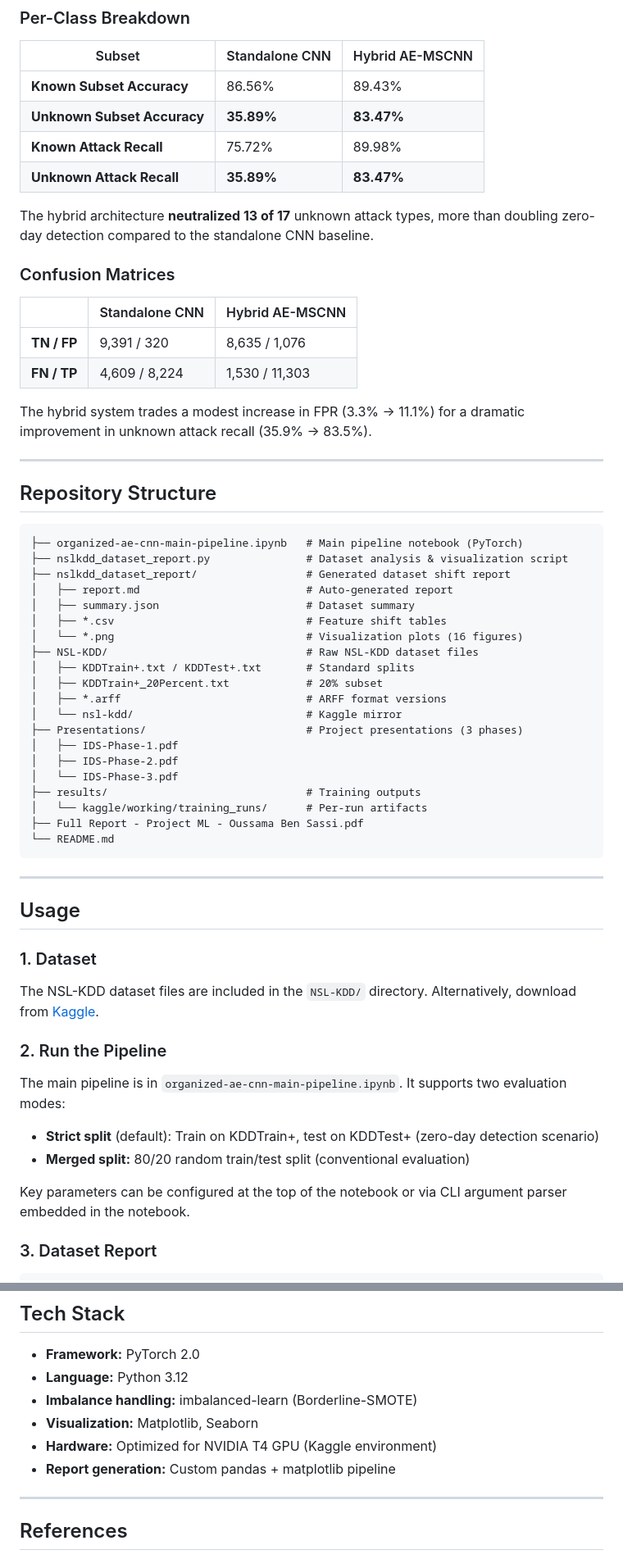
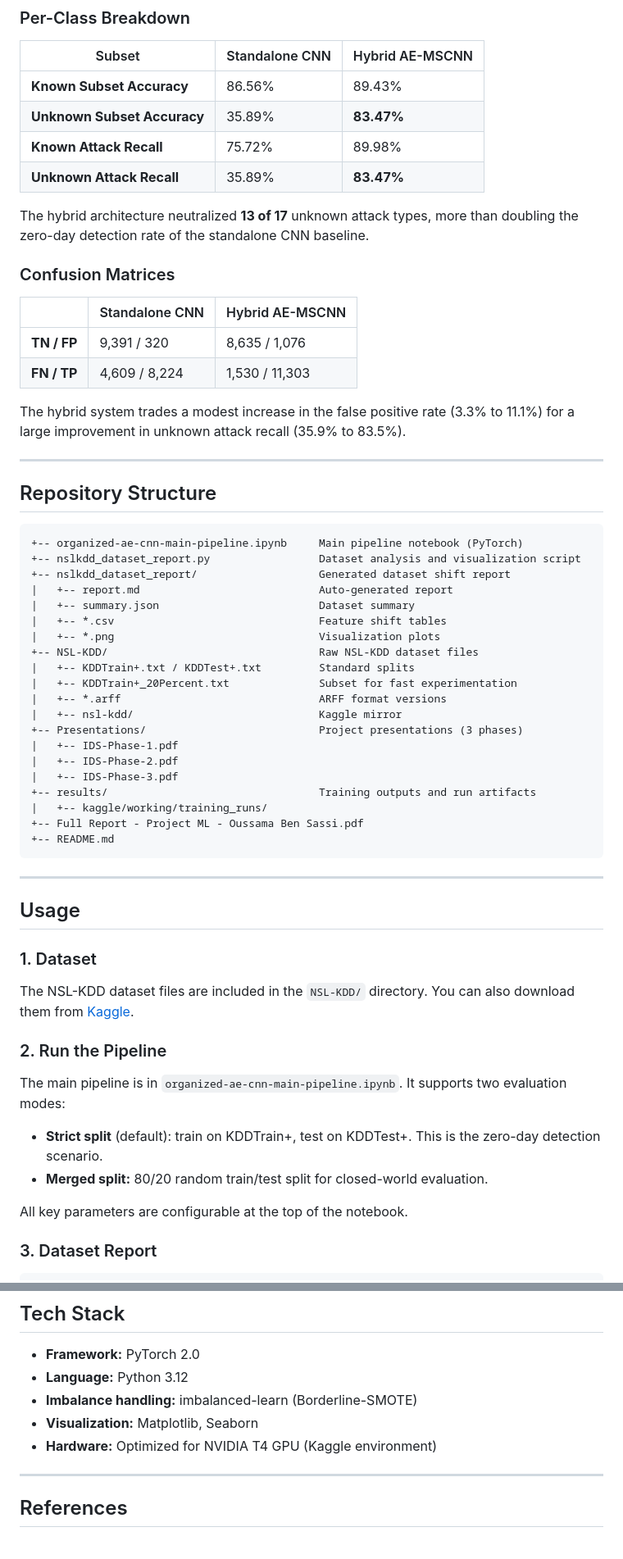
Before and after one commit to Oussama1403/Hybrid-AE-MSCNN-IDS-NSLKDD, a Markdown page: README.md, 2 parts joined by grey strips. Shown at 82% size. Drawn GitHub-style.

````diff
--- a/README.md
+++ b/README.md
@@ -176,11 +156,11 @@ Run `python nslkdd_dataset_report.py` to regenerate the report.
 | Subset | Standalone CNN | Hybrid AE-MSCNN |
 |---|---|---|
 | **Known Subset Accuracy** | 86.56% | 89.43% |
-| **Unknown Subset Accuracy** | **35.89%** | **83.47%** |
+| **Unknown Subset Accuracy** | 35.89% | **83.47%** |
 | **Known Attack Recall** | 75.72% | 89.98% |
-| **Unknown Attack Recall** | **35.89%** | **83.47%** |
+| **Unknown Attack Recall** | 35.89% | **83.47%** |
 
-The hybrid architecture **neutralized 13 of 17** unknown attack types, more than doubling zero-day detection compared to the standalone CNN baseline.
+The hybrid architecture neutralized **13 of 17** unknown attack types, more than doubling the zero-day detection rate of the standalone CNN baseline.
 
 ### Confusion Matrices
 
@@ -189,33 +169,33 @@ The hybrid architecture **neutralized 13 of 17** unknown attack types, more than
 | **TN / FP** | 9,391 / 320 | 8,635 / 1,076 |
 | **FN / TP** | 4,609 / 8,224 | 1,530 / 11,303 |
 
-The hybrid system trades a modest increase in FPR (3.3% → 11.1%) for a dramatic improvement in unknown attack recall (35.9% → 83.5%).
+The hybrid system trades a modest increase in the false positive rate (3.3% to 11.1%) for a large improvement in unknown attack recall (35.9% to 83.5%).
 
 ---
 
 ## Repository Structure
 
 ```
-├── organized-ae-cnn-main-pipeline.ipynb   # Main pipeline notebook (PyTorch)
-├── nslkdd_dataset_report.py               # Dataset analysis & visualization script
-├── nslkdd_dataset_report/                 # Generated dataset shift report
-│   ├── report.md                          # Auto-generated report
-│   ├── summary.json                       # Dataset summary
-│   ├── *.csv                              # Feature shift tables
-│   └── *.png                              # Visualization plots (16 figures)
-├── NSL-KDD/                               # Raw NSL-KDD dataset files
-│   ├── KDDTrain+.txt / KDDTest+.txt       # Standard splits
-│   ├── KDDTrain+_20Percent.txt            # 20% subset
-│   ├── *.arff                             # ARFF format versions
-│   └── nsl-kdd/                           # Kaggle mirror
-├── Presentations/                         # Project presentations (3 phases)
-│   ├── IDS-Phase-1.pdf
-│   ├── IDS-Phase-2.pdf
-│   └── IDS-Phase-3.pdf
-├── results/                               # Training outputs
-│   └── kaggle/working/training_runs/      # Per-run artifacts
-├── Full Report - Project ML - Oussama Ben Sassi.pdf
-└── README.md
++-- organized-ae-cnn-main-pipeline.ipynb     Main pipeline notebook (PyTorch)
++-- nslkdd_dataset_report.py                 Dataset analysis and visualization script
++-- nslkdd_dataset_report/                   Generated dataset shift report
+|   +-- report.md                            Auto-generated report
+|   +-- summary.json                         Dataset summary
+|   +-- *.csv                                Feature shift tables
+|   +-- *.png                                Visualization plots
++-- NSL-KDD/                                 Raw NSL-KDD dataset files
+|   +-- KDDTrain+.txt / KDDTest+.txt         Standard splits
+|   +-- KDDTrain+_20Percent.txt              Subset for fast experimentation
+|   +-- *.arff                               ARFF format versions
+|   +-- nsl-kdd/                             Kaggle mirror
++-- Presentations/                           Project presentations (3 phases)
+|   +-- IDS-Phase-1.pdf
+|   +-- IDS-Phase-2.pdf
+|   +-- IDS-Phase-3.pdf
++-- results/                                 Training outputs and run artifacts
+|   +-- kaggle/working/training_runs/
++-- Full Report - Project ML - Oussama Ben Sassi.pdf
++-- README.md
 ```
 
 ---
@@ -224,16 +204,16 @@ The hybrid system trades a modest increase in FPR (3.3% → 11.1%) for a dramati
 
 ### 1. Dataset
 
-The NSL-KDD dataset files are included in the `NSL-KDD/` directory. Alternatively, download from [Kaggle](https://www.kaggle.com/datasets/hassan06/nslkdd).
+The NSL-KDD dataset files are included in the `NSL-KDD/` directory. You can also download them from [Kaggle](https://www.kaggle.com/datasets/hassan06/nslkdd).
 
 ### 2. Run the Pipeline
 
 The main pipeline is in `organized-ae-cnn-main-pipeline.ipynb`. It supports two evaluation modes:
 
-- **Strict split** (default): Train on KDDTrain+, test on KDDTest+ (zero-day detection scenario)
-- **Merged split:** 80/20 random train/test split (conventional evaluation)
+- **Strict split** (default): train on KDDTrain+, test on KDDTest+. This is the zero-day detection scenario.
+- **Merged split:** 80/20 random train/test split for closed-world evaluation.
 
-Key parameters can be configured at the top of the notebook or via CLI argument parser embedded in the notebook.
+All key parameters are configurable at the top of the notebook.
 
 ### 3. Dataset Report
 
@@ -257,7 +237,6 @@ python nslkdd_dataset_report.py --dataset-dir NSL-KDD/ --output-dir nslkdd_datas
 - **Imbalance handling:** imbalanced-learn (Borderline-SMOTE)
 - **Visualization:** Matplotlib, Seaborn
 - **Hardware:** Optimized for NVIDIA T4 GPU (Kaggle environment)
-- **Report generation:** Custom pandas + matplotlib pipeline
 
 ---
 
````
Also changed, not shown: other parts of README.md (+44 -64 lines).
